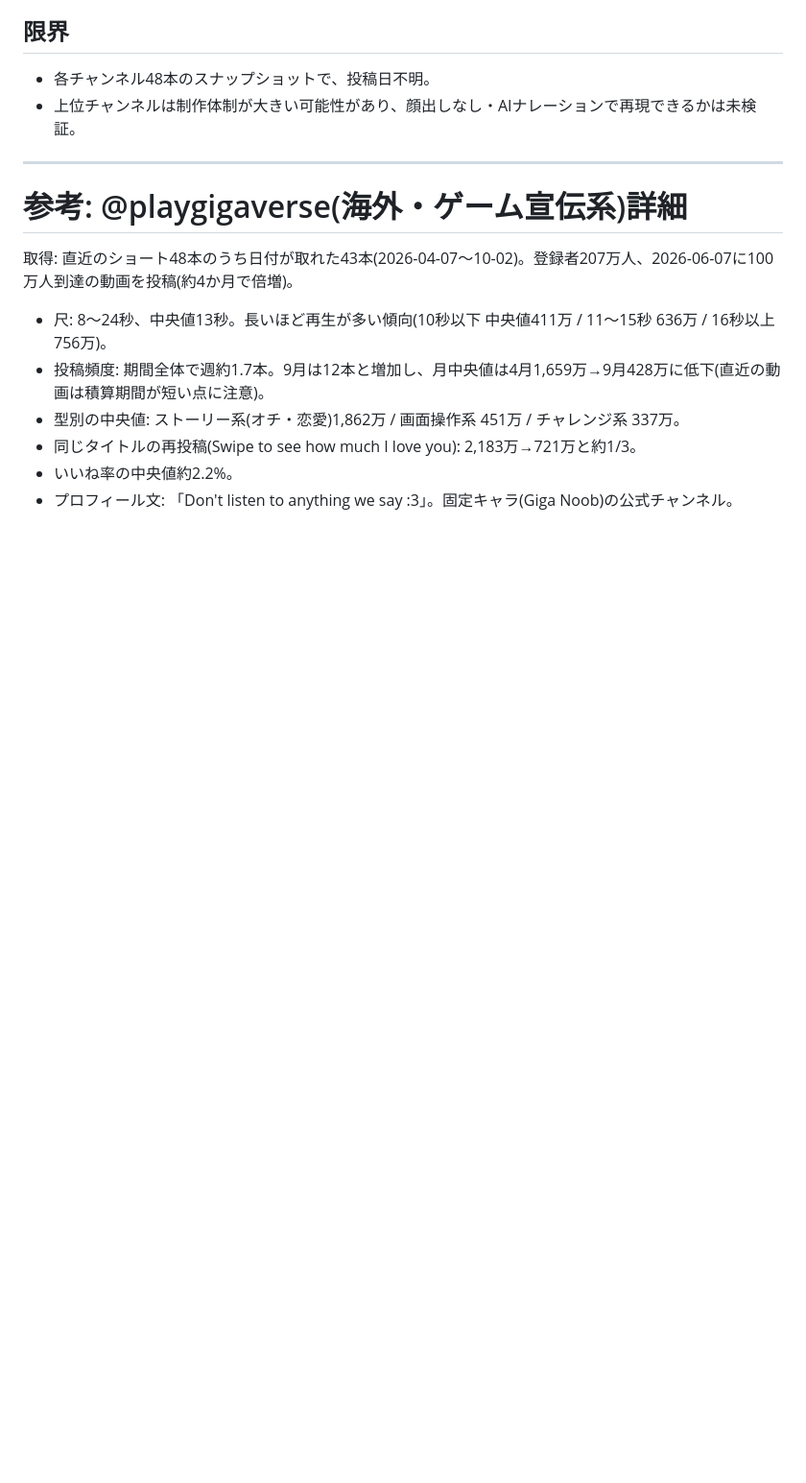
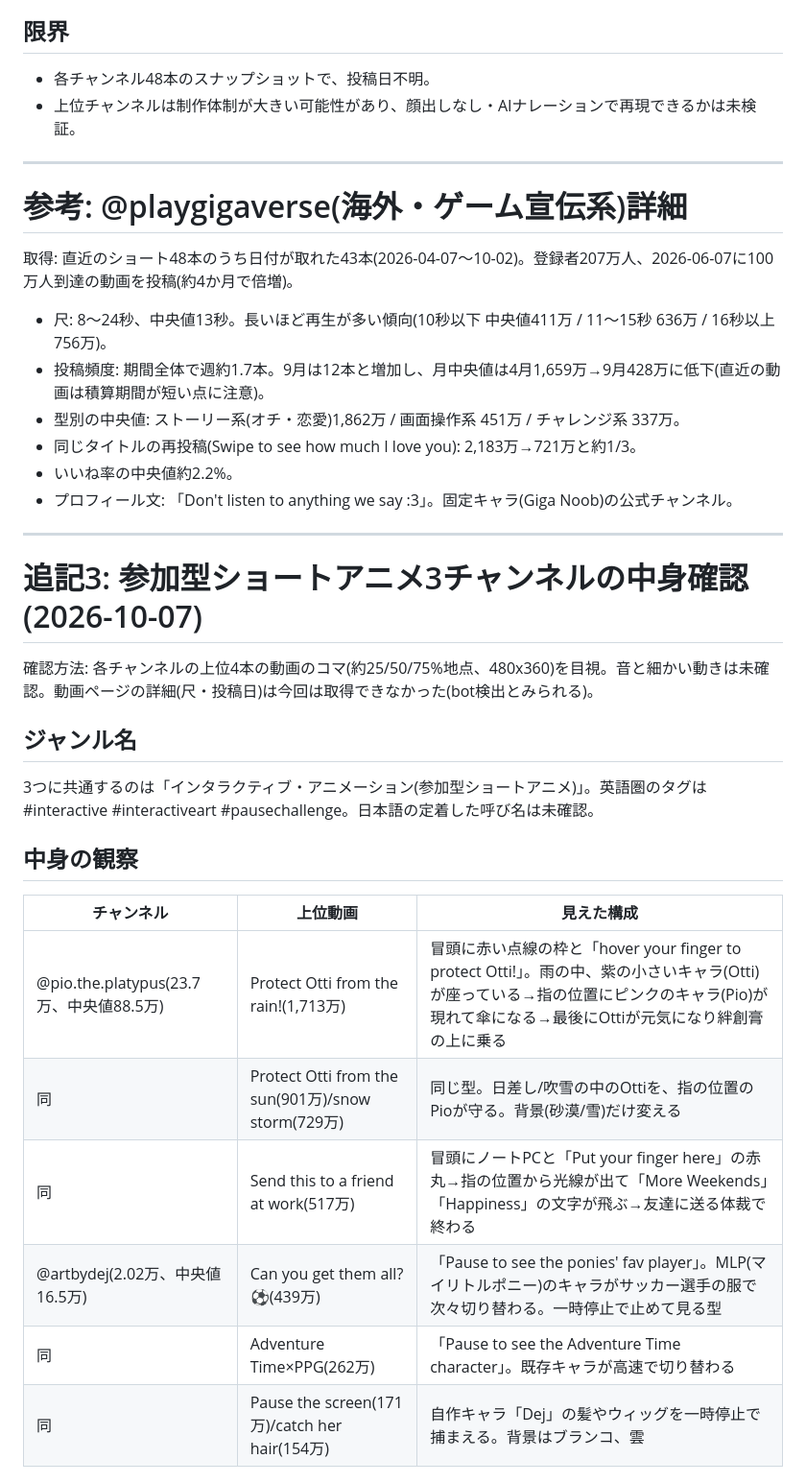
Before and after one commit to popolo824-boop/career-consultant-quiz, a Markdown page: reports/日本ショート競合チャンネル分析.md, the part around one of its changes. Shown at 96% size. GitHub-like rendering; blank space fills up the shorter version.

Commit message:
Add content check of three interactive-animation channels
Co-Authored-By: Claude Fable 5.1 <noreply@anthropic.com>
Claude-Session: https://claude.ai/code/session_01Jdp3G9LniMsB9SA2Qxafwd

```diff
--- a/reports/日本ショート競合チャンネル分析.md
+++ b/reports/日本ショート競合チャンネル分析.md
@@ -40,3 +40,23 @@
 - 同じタイトルの再投稿(Swipe to see how much I love you): 2,183万→721万と約1/3。
 - いいね率の中央値約2.2%。
 - プロフィール文: 「Don't listen to anything we say :3」。固定キャラ(Giga Noob)の公式チャンネル。
+
+---
+
+# 追記3: 参加型ショートアニメ3チャンネルの中身確認(2026-10-07)
+
+確認方法: 各チャンネルの上位4本の動画のコマ(約25/50/75%地点、480x360)を目視。音と細かい動きは未確認。動画ページの詳細(尺・投稿日)は今回は取得できなかった(bot検出とみられる)。
+
+## ジャンル名
+3つに共通するのは「インタラクティブ・アニメーション(参加型ショートアニメ)」。英語圏のタグは #interactive #interactiveart #pausechallenge。日本語の定着した呼び名は未確認。
+
+## 中身の観察
+| チャンネル | 上位動画 | 見えた構成 |
+|---|---|---|
+| @pio.the.platypus(23.7万、中央値88.5万) | Protect Otti from the rain!(1,713万) | 冒頭に赤い点線の枠と「hover your finger to protect Otti!」。雨の中、紫の小さいキャラ(Otti)が座っている→指の位置にピンクのキャラ(Pio)が現れて傘になる→最後にOttiが元気になり絆創膏の上に乗る |
+| 同 | Protect Otti from the sun(901万)/snow storm(729万) | 同じ型。日差し/吹雪の中のOttiを、指の位置のPioが守る。背景(砂漠/雪)だけ変える |
+| 同 | Send this to a friend at work(517万) | 冒頭にノートPCと「Put your finger here」の赤丸→指の位置から光線が出て「More Weekends」「Happiness」の文字が飛ぶ→友達に送る体裁で終わる |
+| @artbydej(2.02万、中央値16.5万) | Can you get them all? ⚽️(439万) | 「Pause to see the ponies' fav player」。MLP(マイリトルポニー)のキャラがサッカー選手の服で次々切り替わる。一時停止で止めて見る型 |
+| 同 | Adventure Time×PPG(262万) | 「Pause to see the Adventure Time character」。既存キャラが高速で切り替わる |
+| 同 | Pause the screen(171万)/catch her hair(154万) | 自作キャラ「Dej」の髪やウィッグを一時停止で捕まえる。背景はブランコ、雲 |
+
```
Also changed, not shown: other parts of reports/日本ショート競合チャンネル分析.md (+20 -0 lines).
